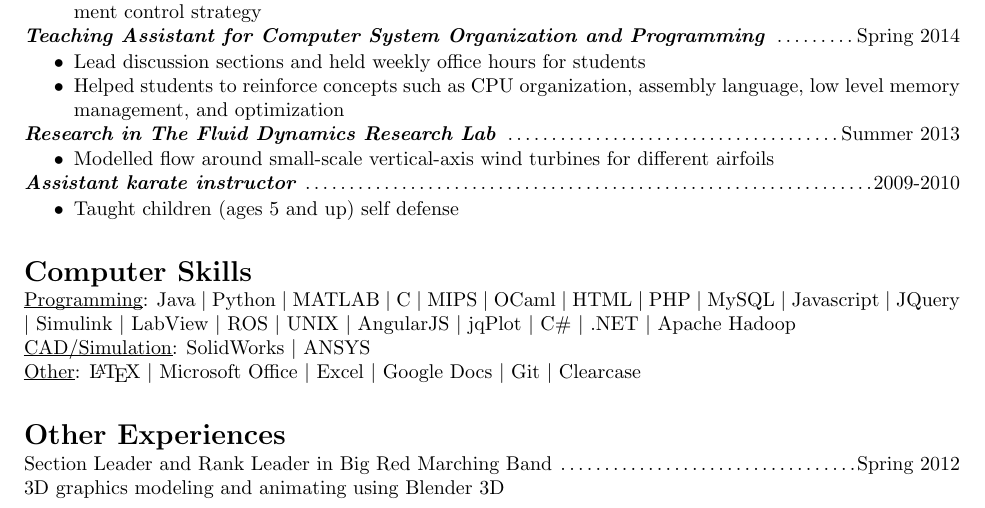
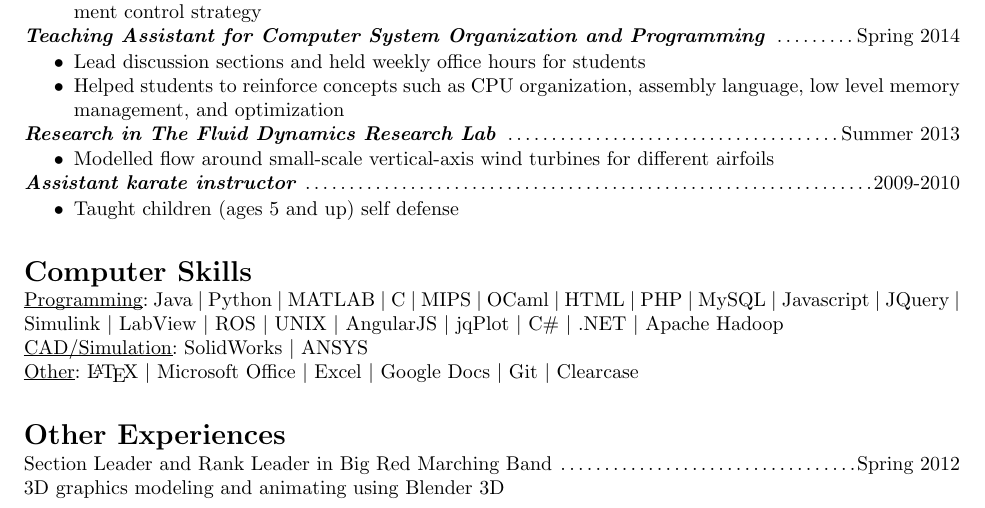
Before and after one commit to brajac709/MyResume, a LaTeX CV (my_resume.tex, which reads BradyResume.cls): part of the page, cut so that both start at the same text. Compiled offline with pdfLaTeX.

Commit message:
Add configurable delimiter for horiz list

```diff
--- a/BradyResume.cls
+++ b/BradyResume.cls
@@ -76,32 +76,34 @@
 %\pagenumbering{arabic}  % default - use arabic numerals for page
 
 
-% Other commands
-% TODO make new environment
-%      where items are separated by {\textbar\/}
-%      and no linebreak
-\newcounter{@pipecount} \setcounter{@pipecount}{0}
-% A horizontal list environment with items separated by "|"
+%%%%%%%% Other commands %%%%%%%%%%%%%
+
+% A horizontal list environment with items separated by a delimiter (default "|")
+\newcounter{@delimcount} \setcounter{@delimcount}{0}
 % TODO need to fix the spacing of the very first item
 %      for now it works if you add a comment to the end of prev line
-\newenvironment{pipelist}[1][]%
+% NOTE assumes there will always be a trailing space after a delimiter
+% NOTE since \unskip is used, may break in vertical mode
+\def\@defdelim{~\textbar}
+%\def\@defdelim{,}
+\newenvironment{delimlist}[2][\@defdelim]%
                {\setul{0pt}{}%
-                \def\item{\ifnum \the@pipecount=0 %
-                            \relax
-                          \else
-                            \textbar\/
-                          \fi
-                          \stepcounter{@pipecount}}
+                \def\item{\unskip\ifnum \the@delimcount=0 %
+                            \ \relax%
+                          \else%
+                            #1\ %
+                          \fi%
+                          \stepcounter{@delimcount}}%
                  % Test for empty argument
-                 \def\@temp{#1}
+                 \def\@temp{#2}%
                  \ifx\@temp\empty%
                  %
                  \else%
-                   \ul{#1}:%
+                   \ul{#2}:%
                  \fi%
                 }%
-                {\setcounter{@pipecount}{0}\resetul}
+                {\setcounter{@delimcount}{0}\resetul}
 
 
-%Comment
+%Comment out blocks
 \newcommand{\comment}[1]{}
--- a/my_resume.tex
+++ b/my_resume.tex
@@ -113,21 +113,21 @@
     \item C\#
     \item .NET
     \item Apache Hadoop
-\end{pipelist}
+\end{delimlist}
 
-\begin{pipelist}[CAD/Simulation]
+\begin{delimlist}{CAD/Simulation}
     \item SolidWorks
     \item ANSYS
-\end{pipelist}
+\end{delimlist}
 
-\begin{pipelist}[Other]
+\begin{delimlist}{Other}
     \item \LaTeX\
-    \item Microsoft Office
+    \item Microsoft Office%
     \item Excel
     \item Google Docs
     \item Git
     \item Clearcase
-\end{pipelist}
+\end{delimlist}
 
 \section*{Other Experiences}
 Section Leader and Rank Leader in Big Red Marching Band \dotfill Spring 2012\\
```
Also changed, not shown: my_resume.pdf, my_resume.tex (10 more changed lines).
